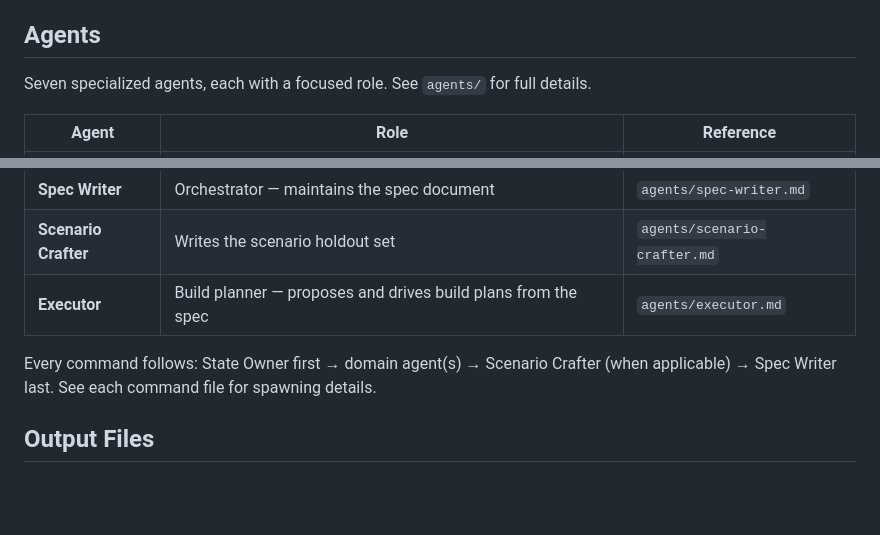
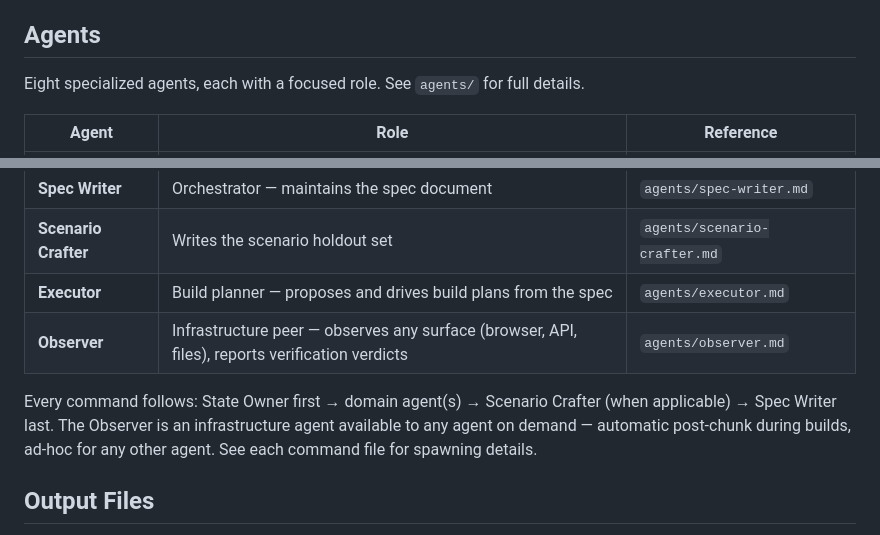
Before and after one commit to spaceshipmike/fctry, a Markdown page: SKILL.md, 2 parts joined by grey strips. Drawn GitHub-style; blank space fills up the shorter version.

```diff
--- a/SKILL.md
+++ b/SKILL.md
@@ -59,7 +59,7 @@ Read the command file for detailed workflow and agent orchestration.
 
 ## Agents
 
-Seven specialized agents, each with a focused role. See `agents/` for full details.
+Eight specialized agents, each with a focused role. See `agents/` for full details.
 
 | Agent | Role | Reference |
 |-------|------|-----------|
@@ -70,9 +70,12 @@ Seven specialized agents, each with a focused role. See `agents/` for full detai
 | **Spec Writer** | Orchestrator — maintains the spec document | `agents/spec-writer.md` |
 | **Scenario Crafter** | Writes the scenario holdout set | `agents/scenario-crafter.md` |
 | **Executor** | Build planner — proposes and drives build plans from the spec | `agents/executor.md` |
+| **Observer** | Infrastructure peer — observes any surface (browser, API, files), reports verification verdicts | `agents/observer.md` |
 
 Every command follows: State Owner first → domain agent(s) → Scenario Crafter
-(when applicable) → Spec Writer last. See each command file for spawning details.
+(when applicable) → Spec Writer last. The Observer is an infrastructure agent
+available to any agent on demand — automatic post-chunk during builds, ad-hoc
+for any other agent. See each command file for spawning details.
 
 ## Output Files
 
```
Also changed, not shown: CLAUDE.md (+8 -3 lines).
